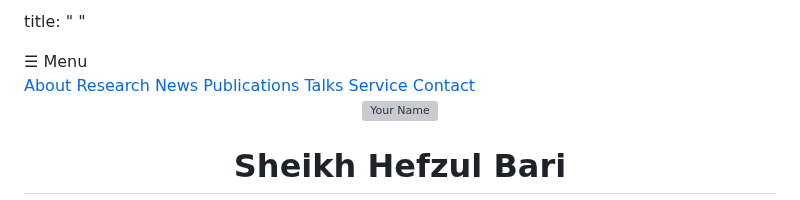
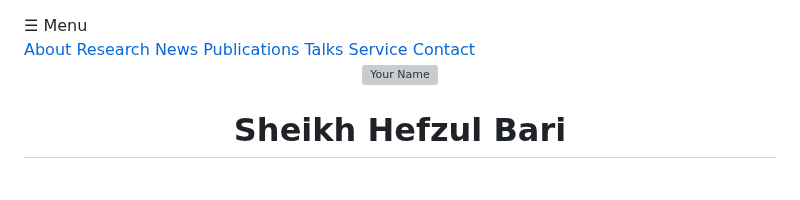
Before and after one commit to shbari/shbari.github.io, a Markdown page: index.md, the part around the change. Rendered like a GitHub page; grey boxes are pictures that could not be loaded.

Commit message:
Fix title formatting in index.md

```diff
--- a/index.md
+++ b/index.md
@@ -1,4 +1,4 @@
-title: " "
+
 <!-- ========== TOP NAVBAR (RESPONSIVE & COLLAPSIBLE) ========== -->
 <style>
   .navbar {
```
